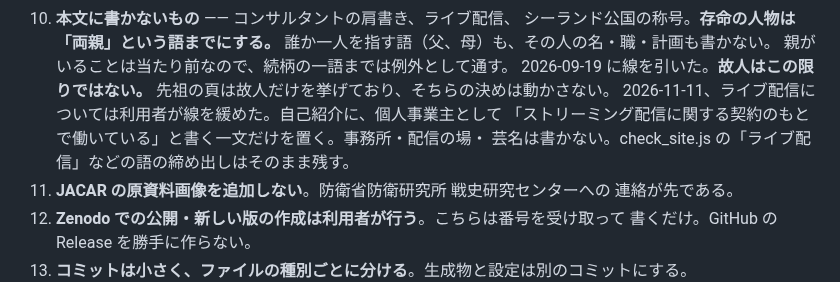
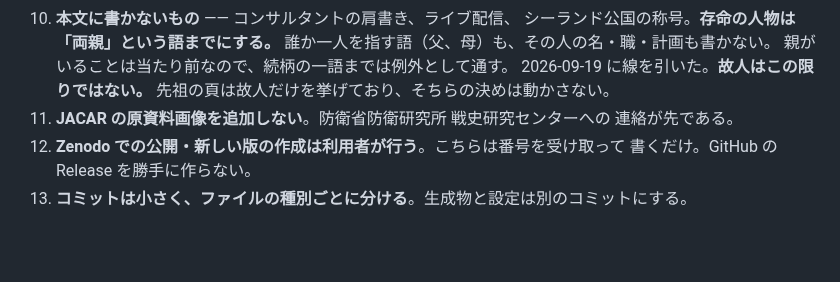
Before and after one commit to cpsbvbng26-dotcom/trinity-operator, a Markdown page: CLAUDE.md, the part around the change. Drawn GitHub-style; blank space fills up the shorter version.

Commit message:
CLAUDE.md：決めごと 10 の追記を取り下げる（10 リポジトリの共通の区間を揃える）
Co-Authored-By: Claude Opus 5.5 <noreply@anthropic.com>
Claude-Session: https://claude.ai/code/session_01QqWsm63g52W27jU94E5dfL

```diff
--- a/CLAUDE.md
+++ b/CLAUDE.md
@@ -36,9 +36,6 @@
     親がいることは当たり前なので、続柄の一語までは例外として通す。
     2026-09-19 に線を引いた。**故人はこの限りではない。**
     先祖の頁は故人だけを挙げており、そちらの決めは動かさない。
-    2026-11-11、ライブ配信については利用者が線を緩めた。自己紹介に、個人事業主として
-    「ストリーミング配信に関する契約のもとで働いている」と書く一文だけを置く。事務所・配信の場・
-    芸名は書かない。check_site.js の「ライブ配信」などの語の締め出しはそのまま残す。
 11. **JACAR の原資料画像を追加しない**。防衛省防衛研究所 戦史研究センターへの
     連絡が先である。
 12. **Zenodo での公開・新しい版の作成は利用者が行う**。こちらは番号を受け取って
```
